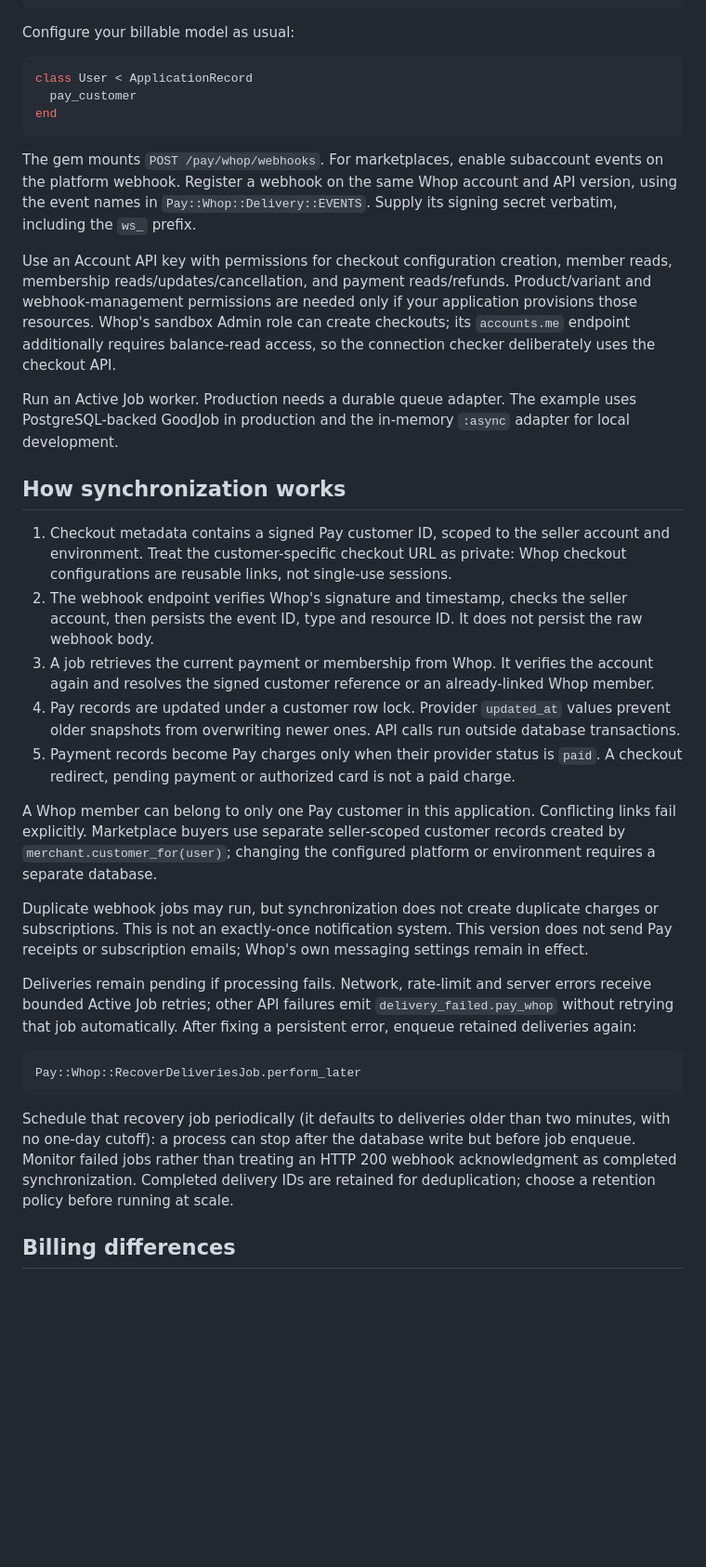
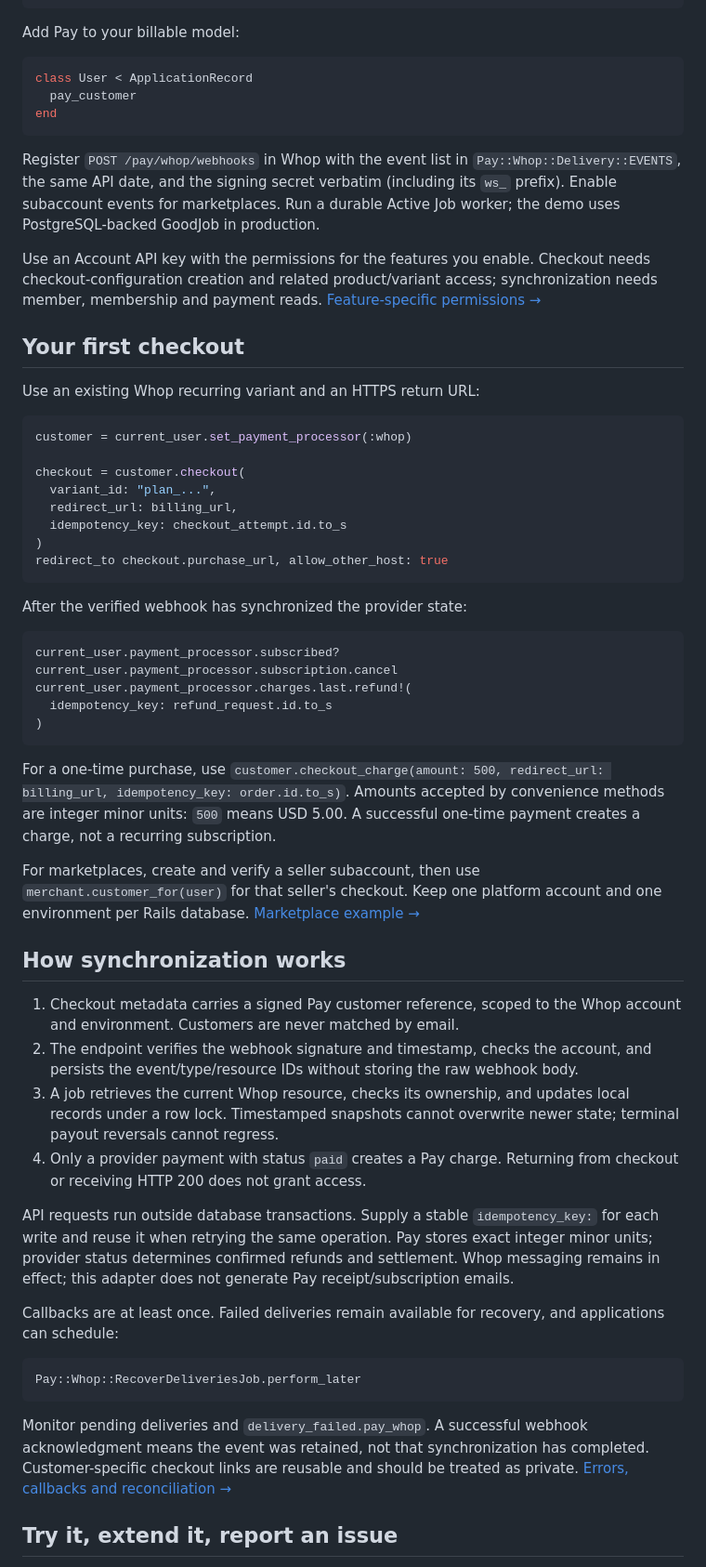
Before and after one commit to yshmarov/pay-whop, a Markdown page: README.md, the part around one of its changes. Shown at 93% size. Drawn GitHub-style; blank space fills up the shorter version.

````diff
--- a/README.md
+++ b/README.md
@@ -82,7 +86,7 @@ Pay::Whop.configure do |config|
 end
 ```
 
-Configure your billable model as usual:
+Add Pay to your billable model:
 
 ```ruby
 class User < ApplicationRecord
@@ -90,31 +94,55 @@ class User < ApplicationRecord
 end
 ```
 
-The gem mounts `POST /pay/whop/webhooks`. For marketplaces, enable subaccount events on the platform webhook. Register a webhook on the same Whop account and API version, using the event names in `Pay::Whop::Delivery::EVENTS`. Supply its signing secret verbatim, including the `ws_` prefix.
+Register `POST /pay/whop/webhooks` in Whop with the event list in `Pay::Whop::Delivery::EVENTS`, the same API date, and the signing secret verbatim (including its `ws_` prefix). Enable subaccount events for marketplaces. Run a durable Active Job worker; the demo uses PostgreSQL-backed GoodJob in production.
 
-Use an Account API key with permissions for checkout configuration creation, member reads, membership reads/updates/cancellation, and payment reads/refunds. Product/variant and webhook-management permissions are needed only if your application provisions those resources. Whop's sandbox Admin role can create checkouts; its `accounts.me` endpoint additionally requires balance-read access, so the connection checker deliberately uses the checkout API.
+Use an Account API key with the permissions for the features you enable. Checkout needs checkout-configuration creation and related product/variant access; synchronization needs member, membership and payment reads. [Feature-specific permissions →](docs/advanced-usage.md#permissions-and-operations)
 
-Run an Active Job worker. Production needs a durable queue adapter. The example uses PostgreSQL-backed GoodJob in production and the in-memory `:async` adapter for local development.
+## Your first checkout
+
+Use an existing Whop recurring variant and an HTTPS return URL:
+
+```ruby
+customer = current_user.set_payment_processor(:whop)
+
+checkout = customer.checkout(
+  variant_id: "plan_...",
+  redirect_url: billing_url,
+  idempotency_key: checkout_attempt.id.to_s
+)
+redirect_to checkout.purchase_url, allow_other_host: true
+```
+
+After the verified webhook has synchronized the provider state:
+
+```ruby
+current_user.payment_processor.subscribed?
+current_user.payment_processor.subscription.cancel
+current_user.payment_processor.charges.last.refund!(
+  idempotency_key: refund_request.id.to_s
+)
+```
+
+For a one-time purchase, use `customer.checkout_charge(amount: 500, redirect_url: billing_url, idempotency_key: order.id.to_s)`. Amounts accepted by convenience methods are integer minor units: `500` means USD 5.00. A successful one-time payment creates a charge, not a recurring subscription.
+
+For marketplaces, create and verify a seller subaccount, then use `merchant.customer_for(user)` for that seller's checkout. Keep one platform account and one environment per Rails database. [Marketplace example →](docs/advanced-usage.md#marketplace--connect-style-flows)
 
 ## How synchronization works
 
-1. Checkout metadata contains a signed Pay customer ID, scoped to the seller account and environment. Treat the customer-specific checkout URL as private: Whop checkout configurations are reusable links, not single-use sessions.
-2. The webhook endpoint verifies Whop's signature and timestamp, checks the seller account, then persists the event ID, type and resource ID. It does not persist the raw webhook body.
-3. A job retrieves the current payment or membership from Whop. It verifies the account again and resolves the signed customer reference or an already-linked Whop member.
-4. Pay records are updated under a customer row lock. Provider `updated_at` values prevent older snapshots from overwriting newer ones. API calls run outside database transactions.
-5. Payment records become Pay charges only when their provider status is `paid`. A checkout redirect, pending payment or authorized card is not a paid charge.
+1. Checkout metadata carries a signed Pay customer reference, scoped to the Whop account and environment. Customers are never matched by email.
+2. The endpoint verifies the webhook signature and timestamp, checks the account, and persists the event/type/resource IDs without storing the raw webhook body.
+3. A job retrieves the current Whop resource, checks its ownership, and updates local records under a row lock. Timestamped snapshots cannot overwrite newer state; terminal payout reversals cannot regress.
+4. Only a provider payment with status `paid` creates a Pay charge. Returning from checkout or receiving HTTP 200 does not grant access.
 
-A Whop member can belong to only one Pay customer in this application. Conflicting links fail explicitly. Marketplace buyers use separate seller-scoped customer records created by `merchant.customer_for(user)`; changing the configured platform or environment requires a separate database.
+API requests run outside database transactions. Supply a stable `idempotency_key:` for each write and reuse it when retrying the same operation. Pay stores exact integer minor units; provider status determines confirmed refunds and settlement. Whop messaging remains in effect; this adapter does not generate Pay receipt/subscription emails.
 
-Duplicate webhook jobs may run, but synchronization does not create duplicate charges or subscriptions. This is not an exactly-once notification system. This version does not send Pay receipts or subscription emails; Whop's own messaging settings remain in effect.
-
-Deliveries remain pending if processing fails. Network, rate-limit and server errors receive bounded Active Job retries; other API failures emit `delivery_failed.pay_whop` without retrying that job automatically. After fixing a persistent error, enqueue retained deliveries again:
+Callbacks are at least once. Failed deliveries remain available for recovery, and applications can schedule:
 
 ```ruby
 Pay::Whop::RecoverDeliveriesJob.perform_later
 ```
 
-Schedule that recovery job periodically (it defaults to deliveries older than two minutes, with no one-day cutoff): a process can stop after the database write but before job enqueue. Monitor failed jobs rather than treating an HTTP 200 webhook acknowledgment as completed synchronization. Completed delivery IDs are retained for deduplication; choose a retention policy before running at scale.
+Monitor pending deliveries and `delivery_failed.pay_whop`. A successful webhook acknowledgment means the event was retained, not that synchronization has completed. Customer-specific checkout links are reusable and should be treated as private. [Errors, callbacks and reconciliation →](docs/advanced-usage.md#errors-callbacks-and-recovery)
 
-## Billing differences
+## Try it, extend it, report an issue
 
````
Also changed, not shown: other parts of README.md (+61 -102 lines), .github/images/README.md (added, +9 -0 lines), .github/pull_request_template.md (added, +7 -0 lines), CONTRIBUTING.md (added, +45 -0 lines), SECURITY.md (added, +9 -0 lines), docs/advanced-usage.md (+2 -0 lines), docs/demo.md (added, +36 -0 lines), docs/worklog/2026-11-12-repository-presentation.md (added, +8 -0 lines), .github/images/demo-billing.jpg (added), .github/images/demo-overview.jpg (added), .github/images/demo-simulations.jpg (added), 3 other files.
